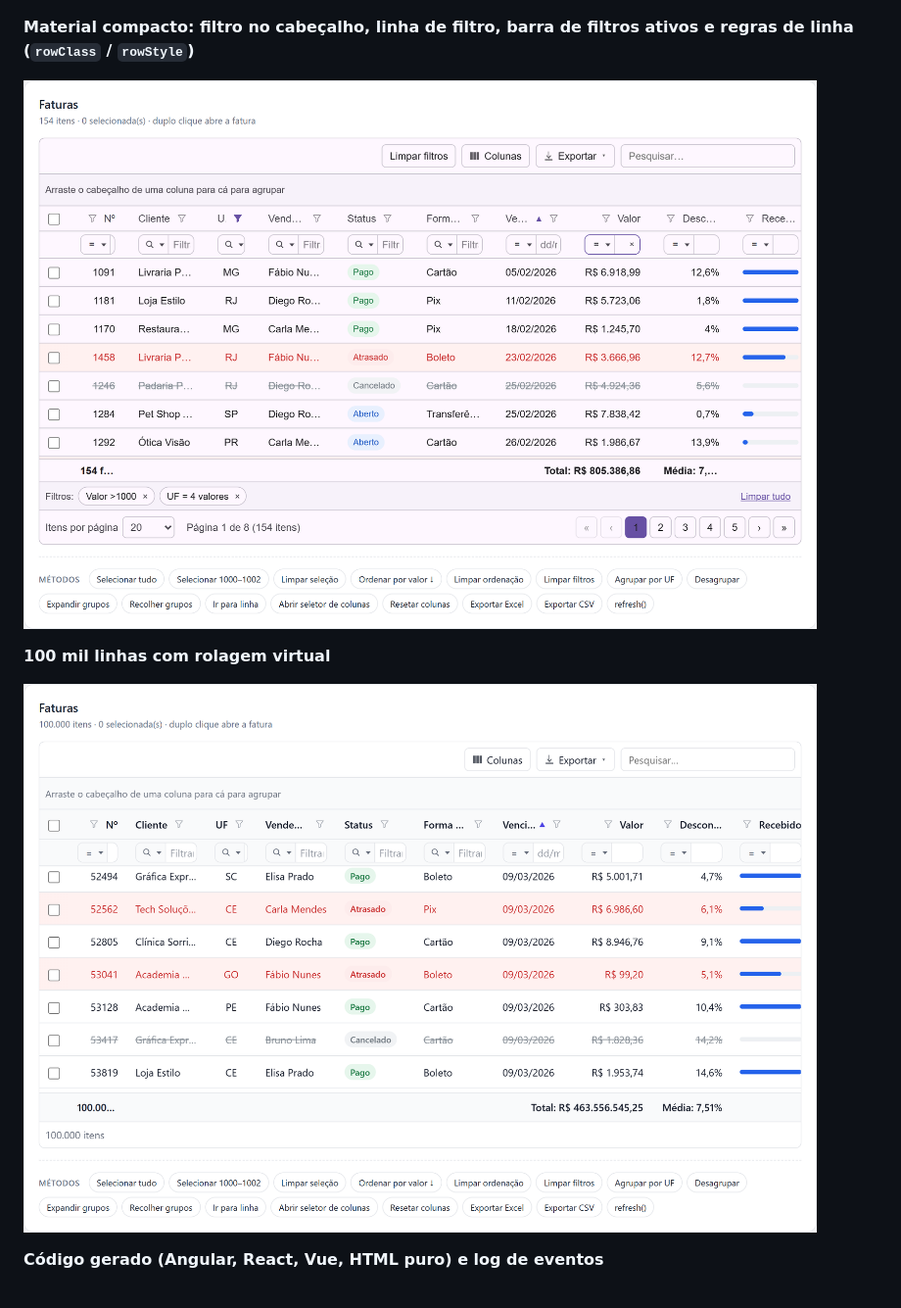
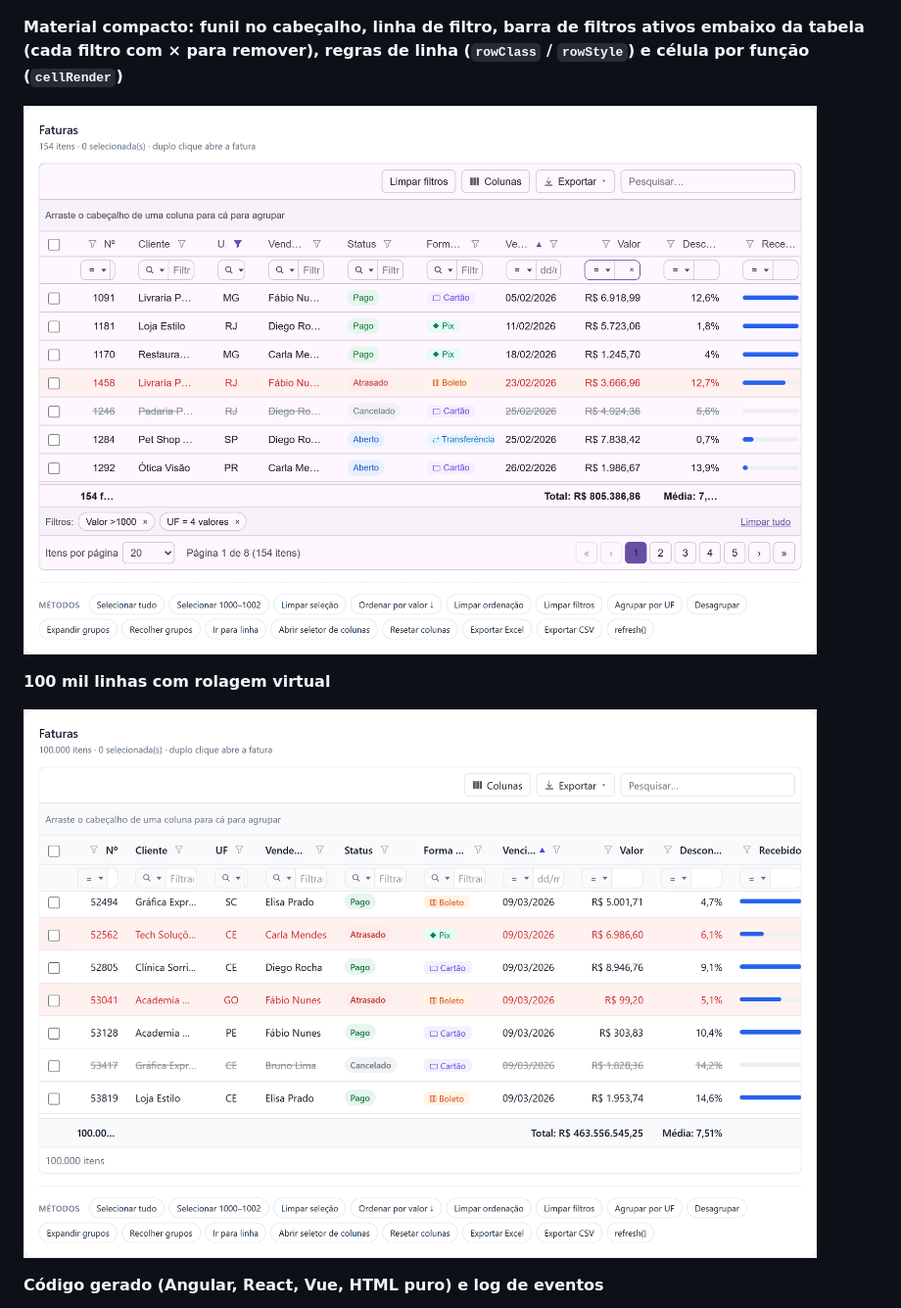
Before and after one commit to antoniobrunomourateixeira/brunomouradev-ui-demo, a Markdown page: README.md, the part around one of its changes. Shown at 98% size. Rendered like a GitHub page; pictures changed too: docs/prints/03-material-filtros-regras.png, docs/prints/05-100-mil-linhas.png.

```diff
--- a/README.md
+++ b/README.md
@@ -14,7 +14,7 @@ O código equivalente em **Angular, React, Vue e HTML puro** é gerado conforme
 
 ![Tema escuro agrupado](docs/prints/02-tema-escuro-agrupado.png)
 
-**Material compacto: filtro no cabeçalho, linha de filtro, barra de filtros ativos e regras de linha (`rowClass` / `rowStyle`)**
+**Material compacto: funil no cabeçalho, linha de filtro, barra de filtros ativos embaixo da tabela (cada filtro com × para remover), regras de linha (`rowClass` / `rowStyle`) e célula por função (`cellRender`)**
 
 ![Material com filtros e regras](docs/prints/03-material-filtros-regras.png)
 
```
Also changed, not shown: other parts of README.md (+6 -4 lines), docs/prints/04-codigo-e-eventos.png, 4 other files.
